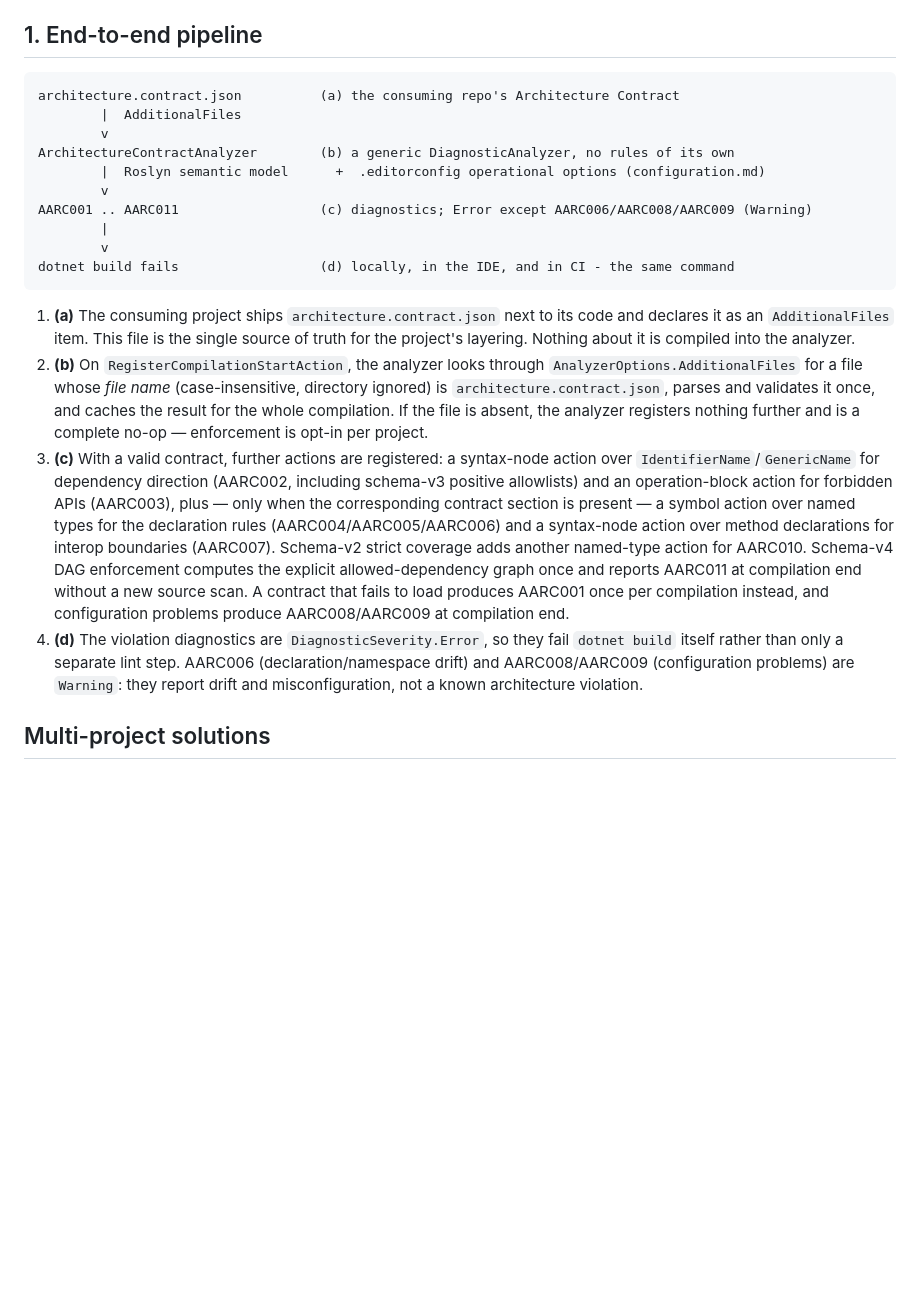
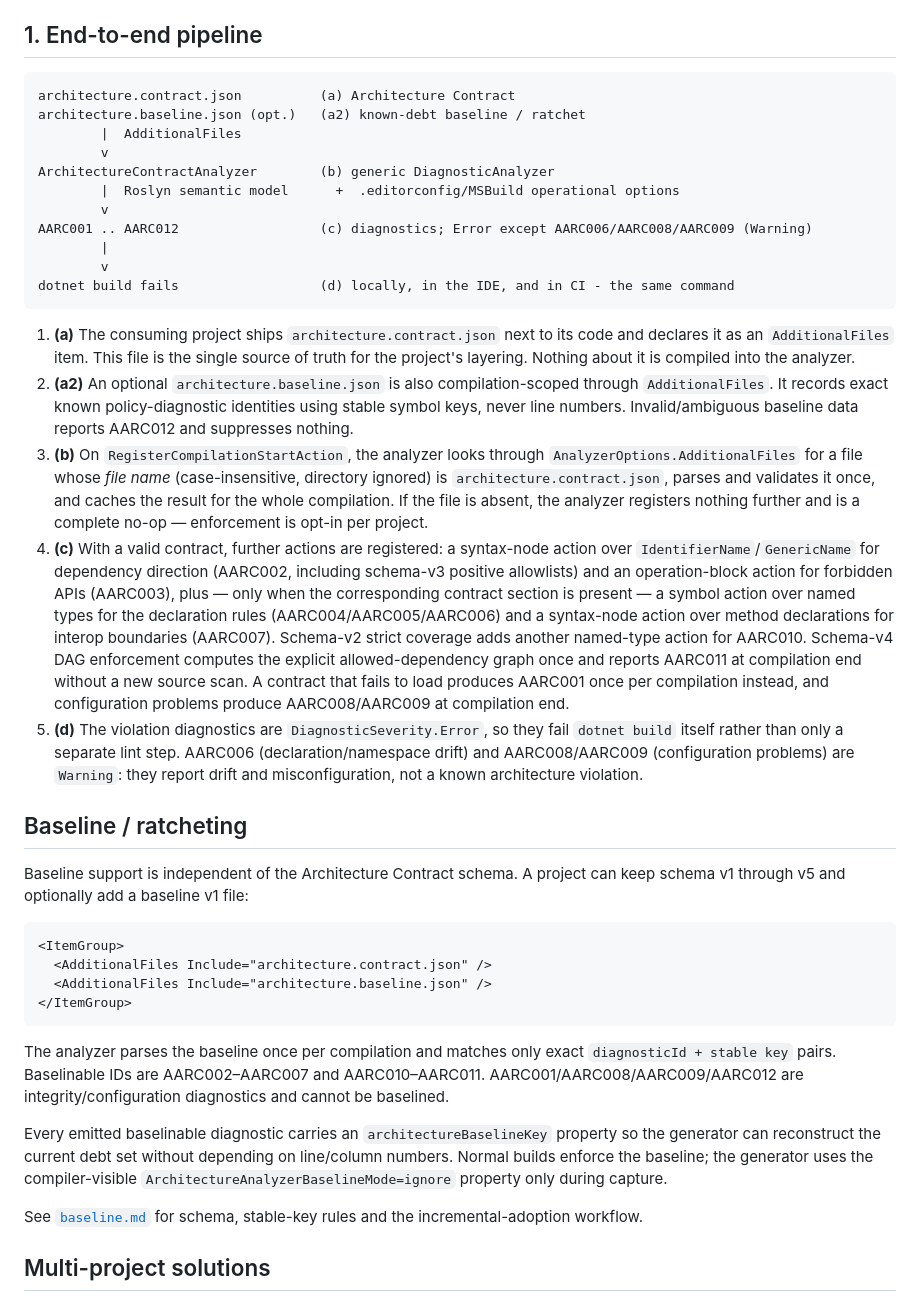
Before and after one commit to mao2009/ArchitectureAnalyzer, a Markdown page: docs/architecture.md, the part around the change. Rendered like a GitHub page; blank space fills up the shorter version.

Commit message:
docs: describe baseline as compilation-scoped analyzer input (#48)

````diff
--- a/docs/architecture.md
+++ b/docs/architecture.md
@@ -9,13 +9,14 @@ see [`design.md`](design.md). For the `.editorconfig` properties that tune *how
 ## 1. End-to-end pipeline
 
 ```
-architecture.contract.json          (a) the consuming repo's Architecture Contract
+architecture.contract.json          (a) Architecture Contract
+architecture.baseline.json (opt.)   (a2) known-debt baseline / ratchet
         |  AdditionalFiles
         v
-ArchitectureContractAnalyzer        (b) a generic DiagnosticAnalyzer, no rules of its own
-        |  Roslyn semantic model      +  .editorconfig operational options (configuration.md)
+ArchitectureContractAnalyzer        (b) generic DiagnosticAnalyzer
+        |  Roslyn semantic model      +  .editorconfig/MSBuild operational options
         v
-AARC001 .. AARC011                  (c) diagnostics; Error except AARC006/AARC008/AARC009 (Warning)
+AARC001 .. AARC012                  (c) diagnostics; Error except AARC006/AARC008/AARC009 (Warning)
         |
         v
 dotnet build fails                  (d) locally, in the IDE, and in CI - the same command
@@ -24,12 +25,15 @@ dotnet build fails                  (d) locally, in the IDE, and in CI - the sam
 1. **(a)** The consuming project ships `architecture.contract.json` next to its code and declares
    it as an `AdditionalFiles` item. This file is the single source of truth for the project's
    layering. Nothing about it is compiled into the analyzer.
-2. **(b)** On `RegisterCompilationStartAction`, the analyzer looks through
+2. **(a2)** An optional `architecture.baseline.json` is also compilation-scoped through
+   `AdditionalFiles`. It records exact known policy-diagnostic identities using stable symbol
+   keys, never line numbers. Invalid/ambiguous baseline data reports AARC012 and suppresses nothing.
+3. **(b)** On `RegisterCompilationStartAction`, the analyzer looks through
    `AnalyzerOptions.AdditionalFiles` for a file whose *file name* (case-insensitive, directory
    ignored) is `architecture.contract.json`, parses and validates it once, and caches the result
    for the whole compilation. If the file is absent, the analyzer registers nothing further and
    is a complete no-op — enforcement is opt-in per project.
-3. **(c)** With a valid contract, further actions are registered: a syntax-node action over
+4. **(c)** With a valid contract, further actions are registered: a syntax-node action over
    `IdentifierName`/`GenericName` for dependency direction (AARC002, including schema-v3
    positive allowlists) and an operation-block action for forbidden APIs (AARC003), plus — only
    when the corresponding contract section is
@@ -39,10 +43,34 @@ dotnet build fails                  (d) locally, in the IDE, and in CI - the sam
    the explicit allowed-dependency graph once and reports AARC011 at compilation end without a new
    source scan. A contract that fails to load produces AARC001 once per compilation instead, and
    configuration problems produce AARC008/AARC009 at compilation end.
-4. **(d)** The violation diagnostics are `DiagnosticSeverity.Error`, so they fail `dotnet build`
+5. **(d)** The violation diagnostics are `DiagnosticSeverity.Error`, so they fail `dotnet build`
    itself rather than only a separate lint step. AARC006 (declaration/namespace drift) and
    AARC008/AARC009 (configuration problems) are `Warning`: they report drift and
    misconfiguration, not a known architecture violation.
+
+## Baseline / ratcheting
+
+Baseline support is independent of the Architecture Contract schema. A project can keep schema v1
+through v5 and optionally add a baseline v1 file:
+
+```xml
+<ItemGroup>
+  <AdditionalFiles Include="architecture.contract.json" />
+  <AdditionalFiles Include="architecture.baseline.json" />
+</ItemGroup>
+```
+
+The analyzer parses the baseline once per compilation and matches only exact
+`diagnosticId + stable key` pairs. Baselinable IDs are AARC002–AARC007 and AARC010–AARC011.
+AARC001/AARC008/AARC009/AARC012 are integrity/configuration diagnostics and cannot be baselined.
+
+Every emitted baselinable diagnostic carries an `architectureBaselineKey` property so the
+generator can reconstruct the current debt set without depending on line/column numbers. Normal
+builds enforce the baseline; the generator uses the compiler-visible
+`ArchitectureAnalyzerBaselineMode=ignore` property only during capture.
+
+See [`baseline.md`](baseline.md) for schema, stable-key rules and the incremental-adoption
+workflow.
 
 ## Multi-project solutions
 
````
